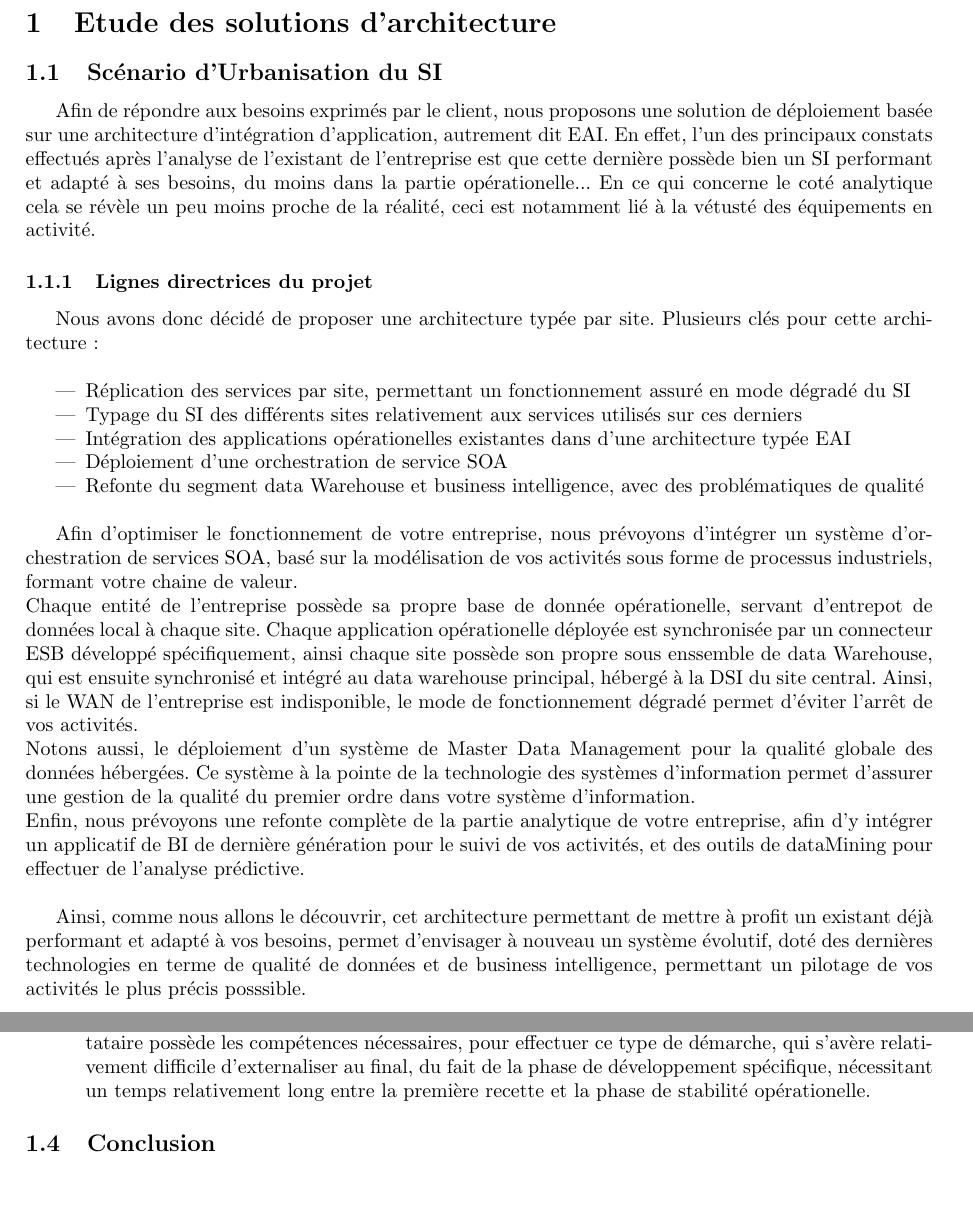
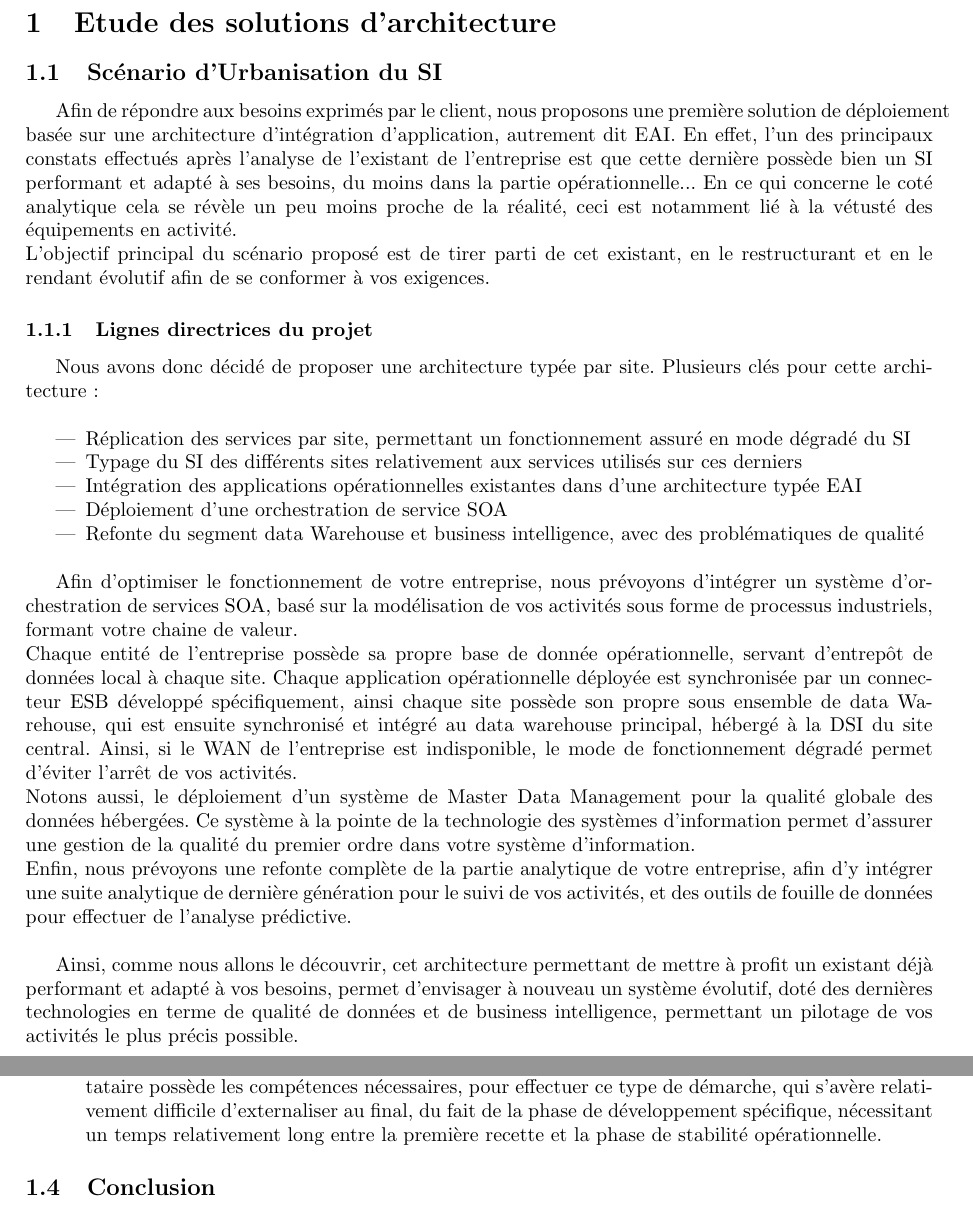
Before and after one commit to Zaza37/PDC4, a LaTeX paper (pdc4Livrable/livrables.tex, which reads pdc4Livrable/Scenarios.tex): two parts of pages 3 and 5 of 7, joined at a grey line, cut so that both start at the same text, the shorter picture padded with empty space. Compiled offline with pdfLaTeX.

Commit message:
Correction & finalisaiton partie juju

```diff
--- a/pdc4Livrable/Scenarios.tex
+++ b/pdc4Livrable/Scenarios.tex
@@ -2,8 +2,9 @@
 
 \subsection{Scénario d'Urbanisation du SI}
 
-Afin de répondre aux besoins exprimés par le client, nous proposons une solution de déploiement basée sur une architecture d'intégration d'application, autrement dit EAI.
-En effet, l'un des principaux constats effectués après l'analyse de l'existant de l'entreprise est que cette dernière possède bien un SI performant et adapté à ses besoins, du moins dans la partie opérationelle... En ce qui concerne le coté analytique cela se révèle un peu moins proche de la réalité, ceci est notamment lié à la vétusté des équipements en activité.
+Afin de répondre aux besoins exprimés par le client, nous proposons une première solution de déploiement basée sur une architecture d'intégration d'application, autrement dit EAI.
+En effet, l'un des principaux constats effectués après l'analyse de l'existant de l'entreprise est que cette dernière possède bien un SI performant et adapté à ses besoins, du moins dans la partie opérationnelle... En ce qui concerne le coté analytique cela se révèle un peu moins proche de la réalité, ceci est notamment lié à la vétusté des équipements en activité.\\
+L'objectif principal du scénario proposé est de tirer parti de cet existant, en le restructurant et en le rendant évolutif afin de se conformer à vos exigences.
 
 \subsubsection{Lignes directrices du projet}
 
@@ -12,17 +13,17 @@ Nous avons donc décidé de proposer une architecture typée par site. Plusieurs
 \begin{itemize}
 \item Réplication des services par site, permettant un fonctionnement assuré en mode dégradé du SI
 \item Typage du SI des différents sites relativement aux services utilisés sur ces derniers
-\item Intégration des applications opérationelles existantes dans d'une architecture typée EAI
+\item Intégration des applications opérationnelles existantes dans d'une architecture typée EAI
 \item Déploiement d'une orchestration de service SOA
 \item Refonte du segment data Warehouse et business intelligence, avec des problématiques de qualité\\
 \end{itemize}
 
 Afin d'optimiser le fonctionnement de votre entreprise, nous prévoyons d'intégrer un système d'orchestration de services SOA, basé sur la modélisation de vos activités sous forme de processus industriels, formant votre chaine de valeur.\\
-Chaque entité de l'entreprise possède sa propre base de donnée opérationelle, servant d'entrepot de données local à chaque site. Chaque application opérationelle déployée est synchronisée par un connecteur ESB développé spécifiquement, ainsi chaque site possède son propre sous enssemble de data Warehouse, qui est ensuite synchronisé et intégré au data warehouse principal, hébergé à la DSI du site central. Ainsi, si le WAN de l'entreprise est indisponible, le mode de fonctionnement dégradé permet d'éviter l'arrêt de vos activités.\\
+Chaque entité de l'entreprise possède sa propre base de donnée opérationnelle, servant d'entrepôt de données local à chaque site. Chaque application opérationnelle déployée est synchronisée par un connecteur ESB développé spécifiquement, ainsi chaque site possède son propre sous ensemble de data Warehouse, qui est ensuite synchronisé et intégré au data warehouse principal, hébergé à la DSI du site central. Ainsi, si le WAN de l'entreprise est indisponible, le mode de fonctionnement dégradé permet d'éviter l'arrêt de vos activités.\\
 Notons aussi, le déploiement d'un système de Master Data Management pour la qualité globale des données hébergées. Ce système à la pointe de la technologie des systèmes d'information permet d'assurer une gestion de la qualité du premier ordre dans votre système d'information.\\
-Enfin, nous prévoyons une refonte complète de la partie analytique de votre entreprise, afin d'y intégrer un applicatif de BI de dernière génération pour le suivi de vos activités, et des outils de dataMining pour effectuer de l'analyse prédictive.\\
+Enfin, nous prévoyons une refonte complète de la partie analytique de votre entreprise, afin d'y intégrer une suite analytique de dernière génération pour le suivi de vos activités, et des outils de fouille de données pour effectuer de l'analyse prédictive.\\
 
-Ainsi, comme nous allons le découvrir, cet architecture permettant de mettre  à profit un existant déjà performant et adapté à vos besoins, permet d'envisager à nouveau un système évolutif, doté des dernières technologies en terme de qualité de données et de business intelligence, permettant un pilotage de vos activités le plus précis posssible.\\
+Ainsi, comme nous allons le découvrir, cet architecture permettant de mettre  à profit un existant déjà performant et adapté à vos besoins, permet d'envisager à nouveau un système évolutif, doté des dernières technologies en terme de qualité de données et de business intelligence, permettant un pilotage de vos activités le plus précis possible.\\
 
 \subsubsection{Architecture \& Service hébergés}
 
@@ -86,7 +87,7 @@ Ainsi, en cas de sinistre important sur l'un des sites, les risques de perte de
 Deux points de vue en réponse à cette question\\
 \begin{enumerate}
 \item Internalisation des compétences : création d'une DSI, et embauche des personels ayant la compétence de développement des connecteurs d'intégration, de déploiement et de maintenance de l'installation par étape. Ce choix ayant un coût fixe, il permet d'éviter de créer un lien de dépendance entre vous et une entreprise prestataire de services en informatique.
-\item Externalisation de la maintenance informatique : Il s'agit d'évaluer et de vérifier si votre actuel prestataire possède les compétences nécessaires, pour effectuer ce type de démarche, qui s'avère relativement difficile d'externaliser au final, du fait de la phase de développement spécifique, nécessitant un temps relativement long entre la première recette et la phase de stabilité opérationelle.
+\item Externalisation de la maintenance informatique : Il s'agit d'évaluer et de vérifier si votre actuel prestataire possède les compétences nécessaires, pour effectuer ce type de démarche, qui s'avère relativement difficile d'externaliser au final, du fait de la phase de développement spécifique, nécessitant un temps relativement long entre la première recette et la phase de stabilité opérationnelle.
 \end{enumerate}
 
 \subsection{Conclusion}
```
Also changed, not shown: pdc4Livrable/Scenarios.tex (12 more changed lines).
